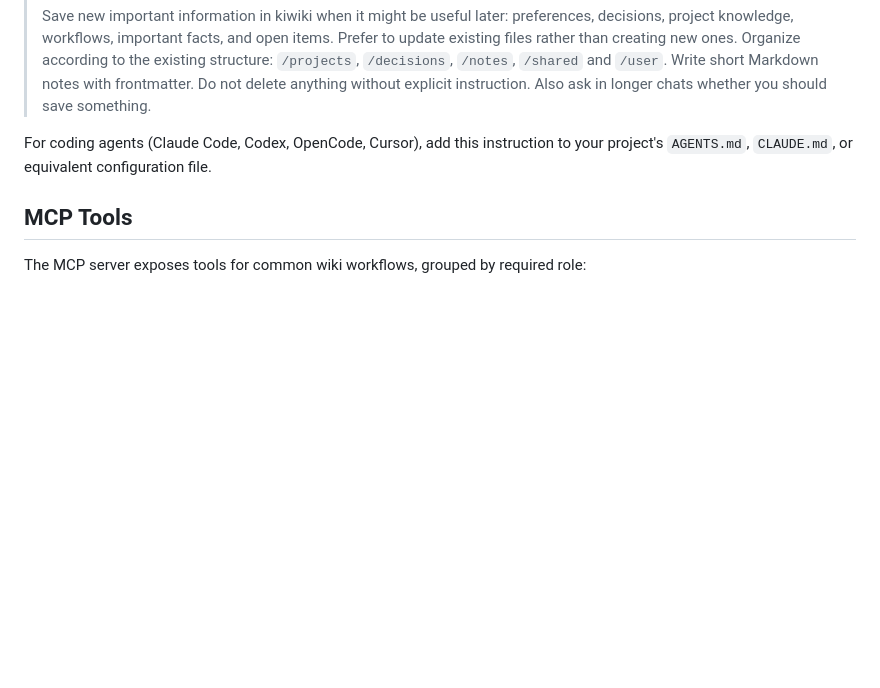
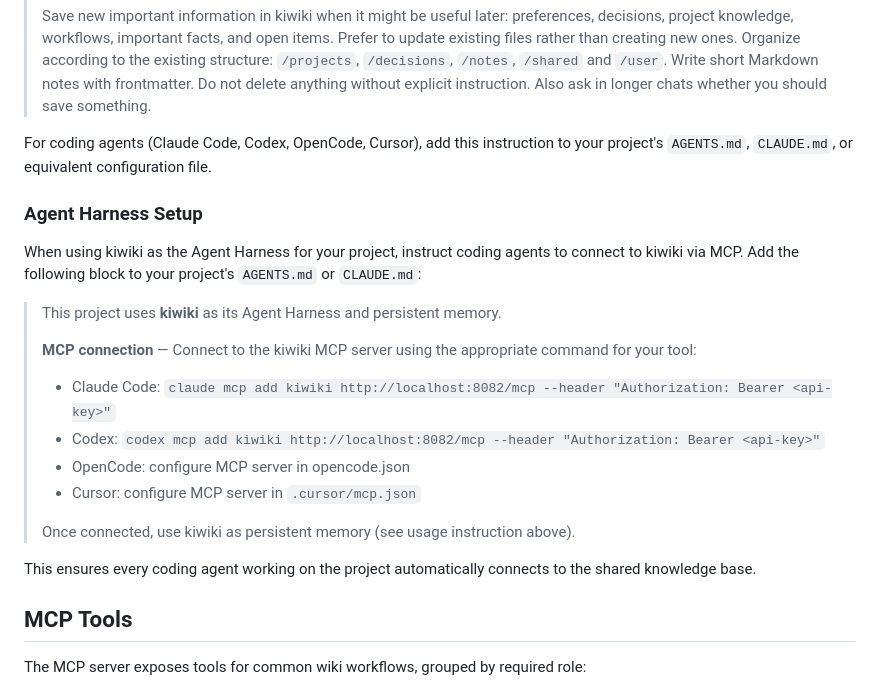
Before and after one commit to natorus87/kiwiki, a Markdown page: README.md, the part around the change. Rendered like a GitHub page; blank space fills up the shorter version.

Commit message:
README: Agent Harness setup instructions for AGENTS.md/CLAUDE.md
- Added Agent Harness Setup subsection with MCP connection commands
- Per-tool instructions for Claude Code, Codex, OpenCode, Cursor
- Template block users can copy into their project config

```diff
--- a/README.md
+++ b/README.md
@@ -151,6 +151,22 @@ Configure your AI tools to use kiwiki as persistent memory. The following instru
 
 For coding agents (Claude Code, Codex, OpenCode, Cursor), add this instruction to your project's `AGENTS.md`, `CLAUDE.md`, or equivalent configuration file.
 
+### Agent Harness Setup
+
+When using kiwiki as the Agent Harness for your project, instruct coding agents to connect to kiwiki via MCP. Add the following block to your project's `AGENTS.md` or `CLAUDE.md`:
+
+> This project uses **kiwiki** as its Agent Harness and persistent memory.
+>
+> **MCP connection** — Connect to the kiwiki MCP server using the appropriate command for your tool:
+> - Claude Code: `claude mcp add kiwiki http://localhost:8082/mcp --header "Authorization: Bearer <api-key>"`
+> - Codex: `codex mcp add kiwiki http://localhost:8082/mcp --header "Authorization: Bearer <api-key>"`
+> - OpenCode: configure MCP server in opencode.json
+> - Cursor: configure MCP server in `.cursor/mcp.json`
+>
+> Once connected, use kiwiki as persistent memory (see usage instruction above).
+
+This ensures every coding agent working on the project automatically connects to the shared knowledge base.
+
 ## MCP Tools
 
 The MCP server exposes tools for common wiki workflows, grouped by required role:
```
